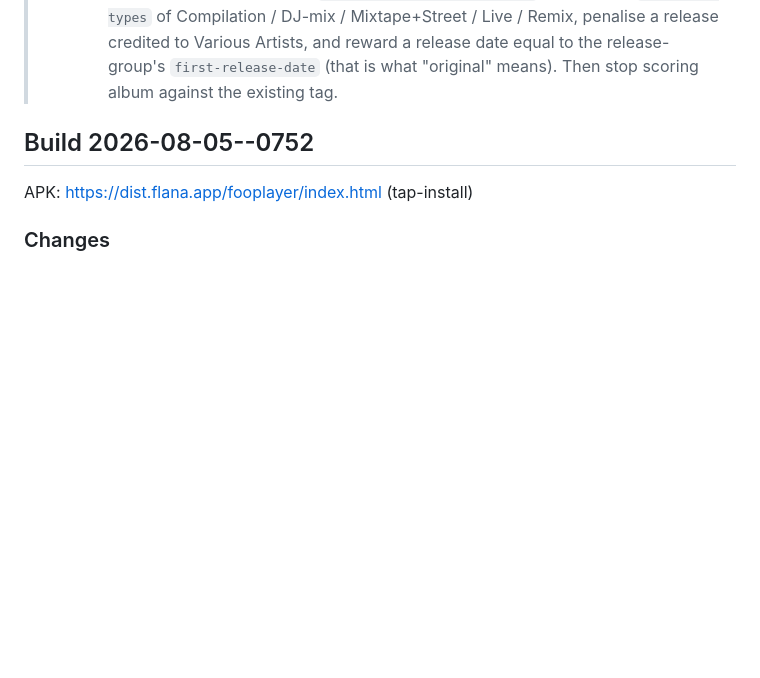
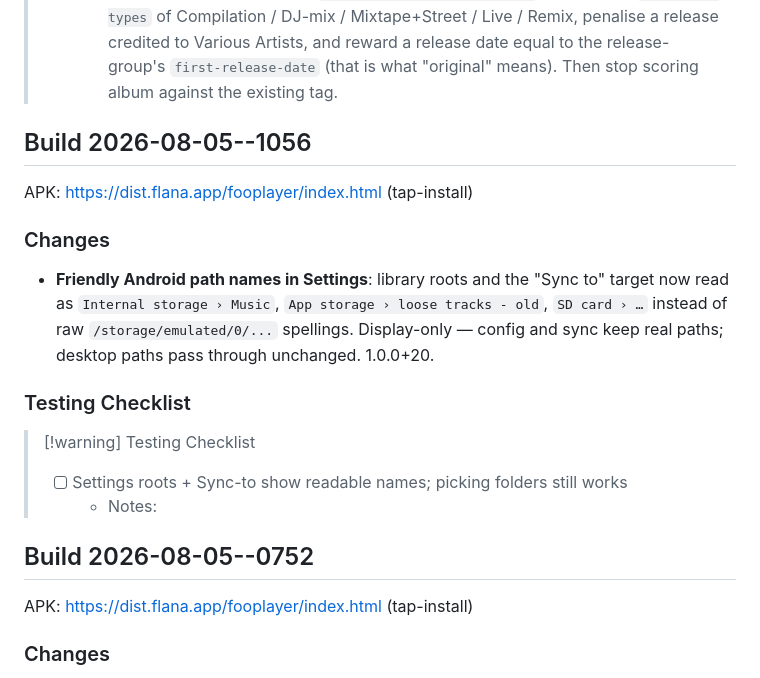
Before and after one commit to mklod/fooplayer, a Markdown page: CHANGELOG.md, the part around the change. GitHub-like rendering; blank space fills up the shorter version.

Commit message:
docs: build 2026-08-05--1056 — friendly Android path labels
Co-Authored-By: Claude Fable 5 <noreply@anthropic.com>
Claude-Session: https://claude.ai/code/session_011zjpfUtVmccYBbQinxQzKZ

```diff
--- a/CHANGELOG.md
+++ b/CHANGELOG.md
@@ -40,6 +40,24 @@
 >   penalise a release credited to Various Artists, and reward a release date
 >   equal to the release-group's `first-release-date` (that is what "original"
 >   means). Then stop scoring album against the existing tag.
+
+## Build 2026-08-05--1056
+
+APK: https://dist.flana.app/fooplayer/index.html (tap-install)
+
+### Changes
+
+- **Friendly Android path names in Settings**: library roots and the
+  "Sync to" target now read as `Internal storage › Music`,
+  `App storage › loose tracks - old`, `SD card › …` instead of raw
+  `/storage/emulated/0/...` spellings. Display-only — config and sync
+  keep real paths; desktop paths pass through unchanged. 1.0.0+20.
+
+### Testing Checklist
+
+> [!warning] Testing Checklist
+> - [ ] Settings roots + Sync-to show readable names; picking folders still works
+>   - Notes:
 
 ## Build 2026-08-05--0752
 
```
